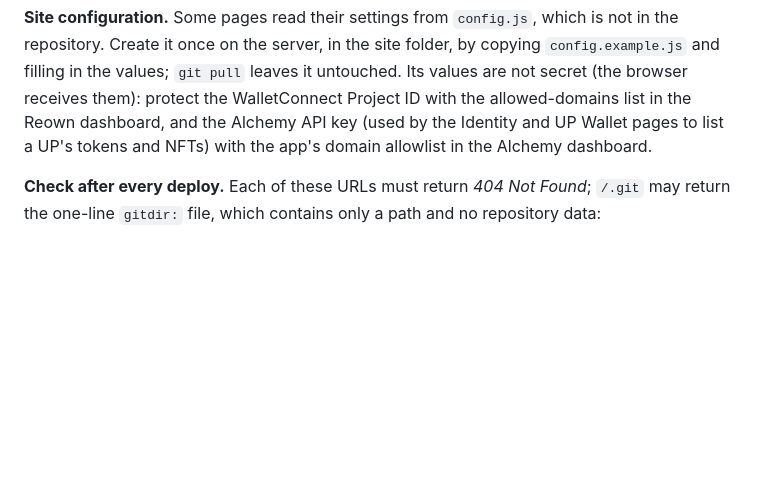
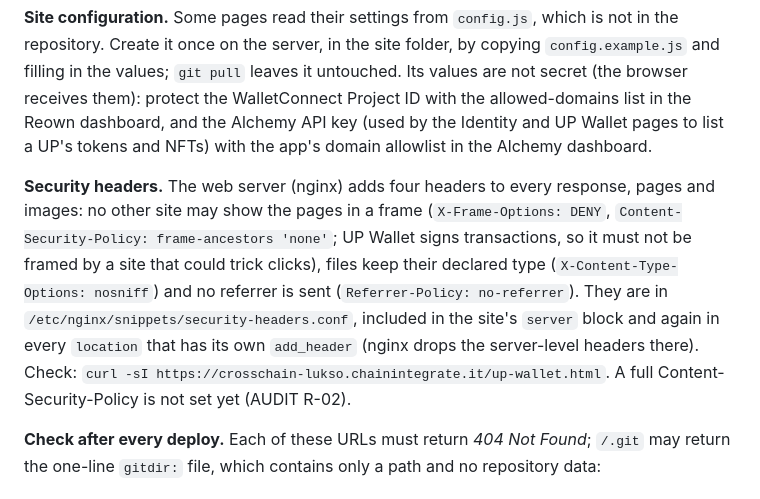
Before and after one commit to ChainIntegrate/Cross_Chain, a Markdown page: README.md, the part around the change. GitHub-like rendering; blank space fills up the shorter version.

Commit message:
README, AUDIT R-02: the site's security headers are set
Co-Authored-By: Claude Opus 5.5 <noreply@anthropic.com>
Claude-Session: https://claude.ai/code/session_01LyvXroLy77GnnctsMuDW8x

```diff
--- a/README.md
+++ b/README.md
@@ -121,6 +121,8 @@ After that, `git pull` works exactly as before. The root `.htaccess` stays in th
 
 **Site configuration.** Some pages read their settings from `config.js`, which is not in the repository. Create it once on the server, in the site folder, by copying `config.example.js` and filling in the values; `git pull` leaves it untouched. Its values are not secret (the browser receives them): protect the WalletConnect Project ID with the allowed-domains list in the Reown dashboard, and the Alchemy API key (used by the Identity and UP Wallet pages to list a UP's tokens and NFTs) with the app's domain allowlist in the Alchemy dashboard.
 
+**Security headers.** The web server (nginx) adds four headers to every response, pages and images: no other site may show the pages in a frame (`X-Frame-Options: DENY`, `Content-Security-Policy: frame-ancestors 'none'`; UP Wallet signs transactions, so it must not be framed by a site that could trick clicks), files keep their declared type (`X-Content-Type-Options: nosniff`) and no referrer is sent (`Referrer-Policy: no-referrer`). They are in `/etc/nginx/snippets/security-headers.conf`, included in the site's `server` block and again in every `location` that has its own `add_header` (nginx drops the server-level headers there). Check: `curl -sI https://crosschain-lukso.chainintegrate.it/up-wallet.html`. A full Content-Security-Policy is not set yet (AUDIT R-02).
+
 **Check after every deploy.** Each of these URLs must return *404 Not Found*; `/.git` may return the one-line `gitdir:` file, which contains only a path and no repository data:
 
 - `https://crosschain-lukso.chainintegrate.it/.git/HEAD`
```
Also changed, not shown: AUDIT.md (+1 -1 lines).
